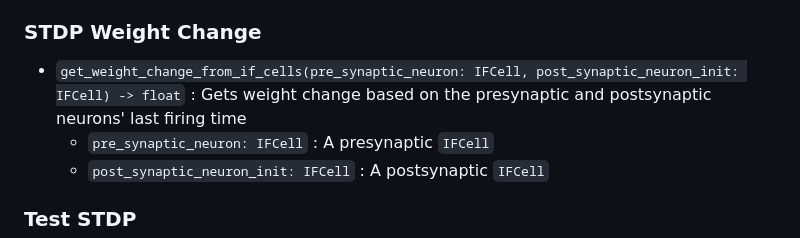
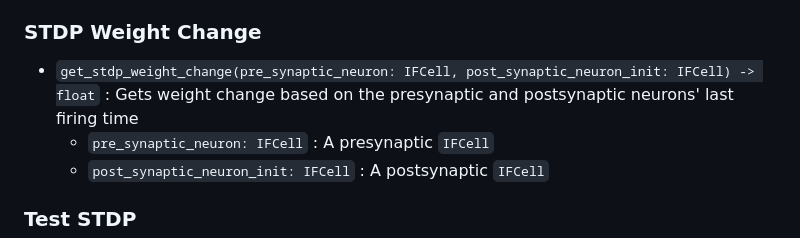
Before and after one commit to NikhilMukraj/spiking-neural-networks, a Markdown page: docs_interface.md, the part around the change. GitHub-like rendering.

Commit message:
name change

```diff
--- a/docs_interface.md
+++ b/docs_interface.md
@@ -131,7 +131,7 @@
 
 ### STDP Weight Change
 
-- `get_weight_change_from_if_cells(pre_synaptic_neuron: IFCell, post_synaptic_neuron_init: IFCell) -> float` : Gets weight change based on the presynaptic and postsynaptic neurons' last firing time
+- `get_stdp_weight_change(pre_synaptic_neuron: IFCell, post_synaptic_neuron_init: IFCell) -> float` : Gets weight change based on the presynaptic and postsynaptic neurons' last firing time
   - `pre_synaptic_neuron: IFCell` : A presynaptic `IFCell`
   - `post_synaptic_neuron_init: IFCell` : A postsynaptic `IFCell`
 
```
